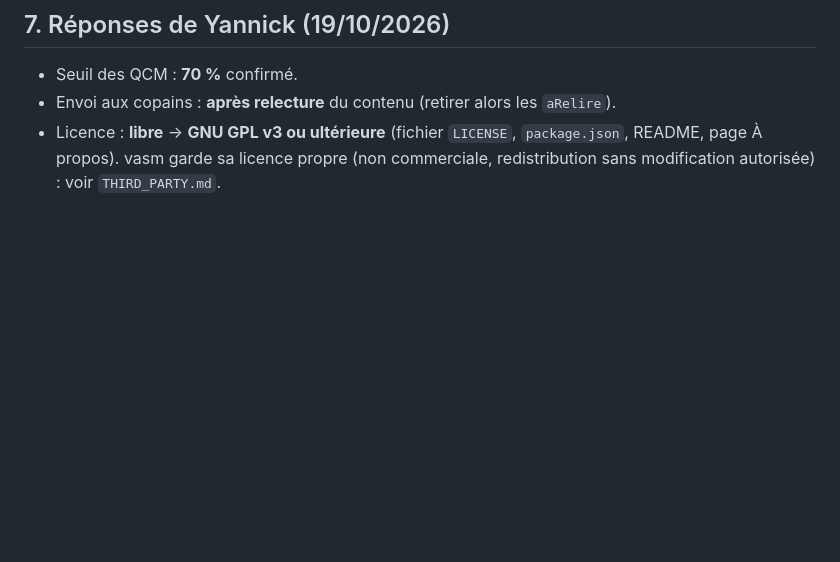
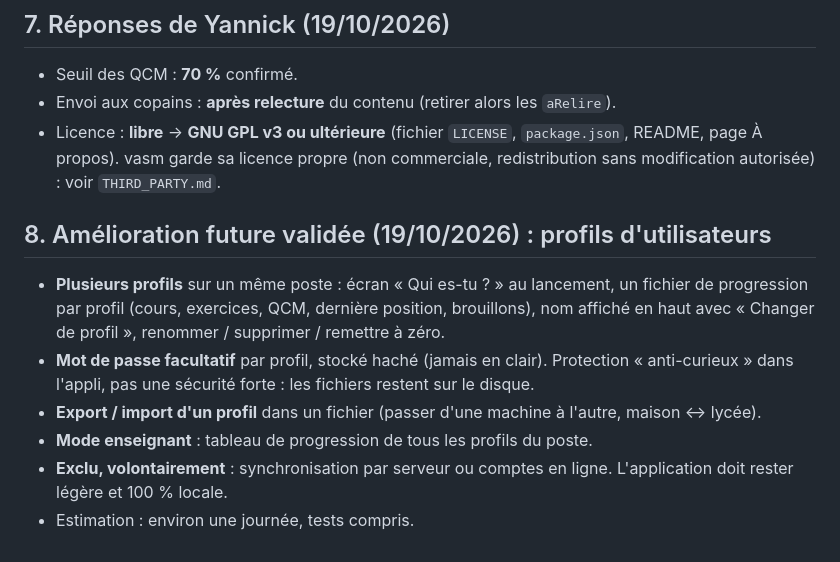
Before and after one commit to yannickmontfort-rgb/68k-trainer, a Markdown page: docs/rapport_session.md, the part around the change. GitHub-like rendering; blank space fills up the shorter version.

Commit message:
Rapport : profils d'utilisateurs validés comme amélioration future (sans serveur)
Co-Authored-By: Claude Opus 5.5 <noreply@anthropic.com>

```diff
--- a/docs/rapport_session.md
+++ b/docs/rapport_session.md
@@ -172,3 +172,16 @@ Ce qui mérite le plus ton œil d'enseignant :
 - Licence : **libre** → **GNU GPL v3 ou ultérieure** (fichier `LICENSE`, `package.json`, README,
   page À propos). vasm garde sa licence propre (non commerciale, redistribution sans
   modification autorisée) : voir `THIRD_PARTY.md`.
+
+## 8. Amélioration future validée (19/10/2026) : profils d'utilisateurs
+
+- **Plusieurs profils** sur un même poste : écran « Qui es-tu ? » au lancement, un fichier de
+  progression par profil (cours, exercices, QCM, dernière position, brouillons), nom affiché en
+  haut avec « Changer de profil », renommer / supprimer / remettre à zéro.
+- **Mot de passe facultatif** par profil, stocké haché (jamais en clair). Protection « anti-curieux »
+  dans l'appli, pas une sécurité forte : les fichiers restent sur le disque.
+- **Export / import d'un profil** dans un fichier (passer d'une machine à l'autre, maison ↔ lycée).
+- **Mode enseignant** : tableau de progression de tous les profils du poste.
+- **Exclu, volontairement** : synchronisation par serveur ou comptes en ligne. L'application doit
+  rester légère et 100 % locale.
+- Estimation : environ une journée, tests compris.
```
